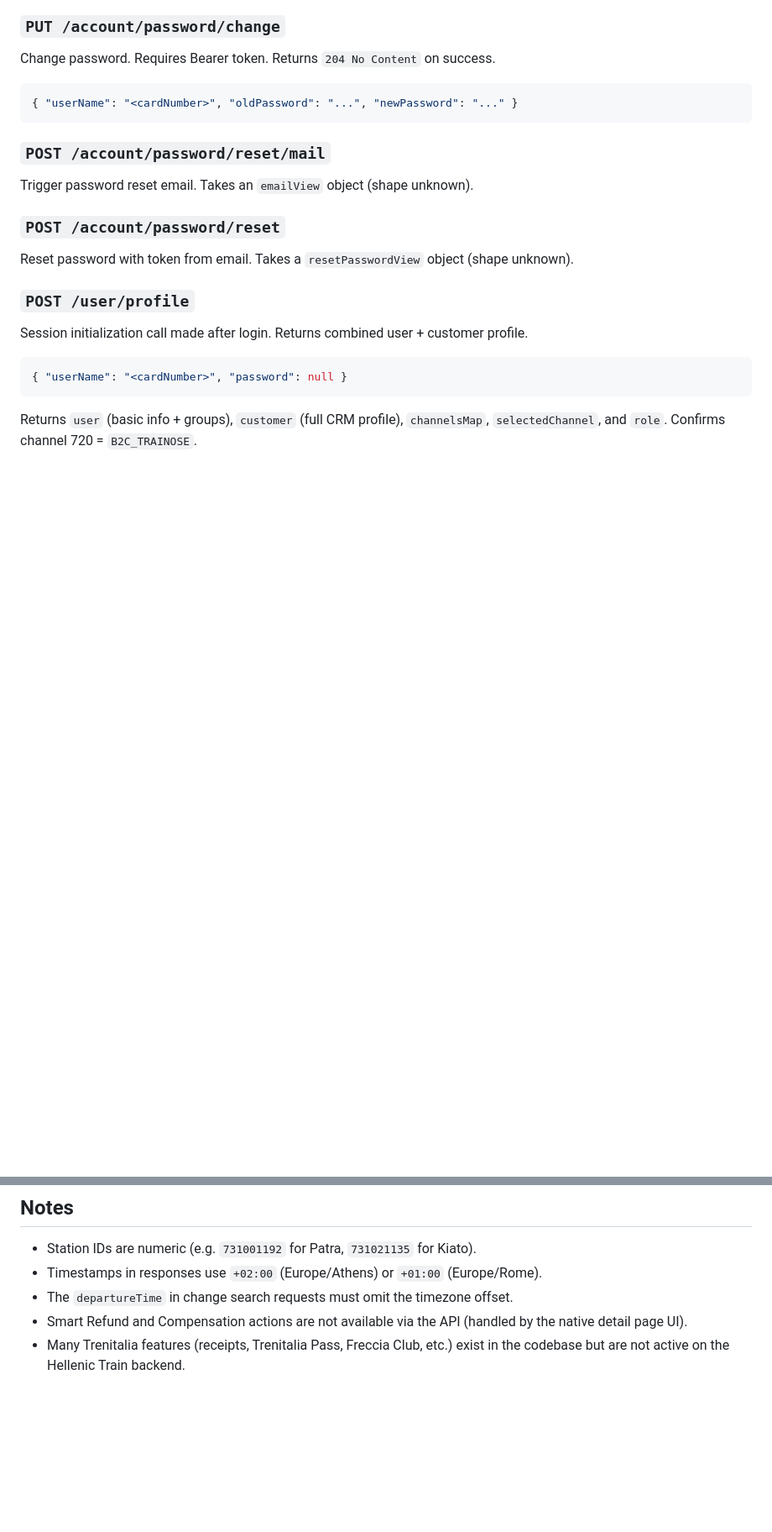
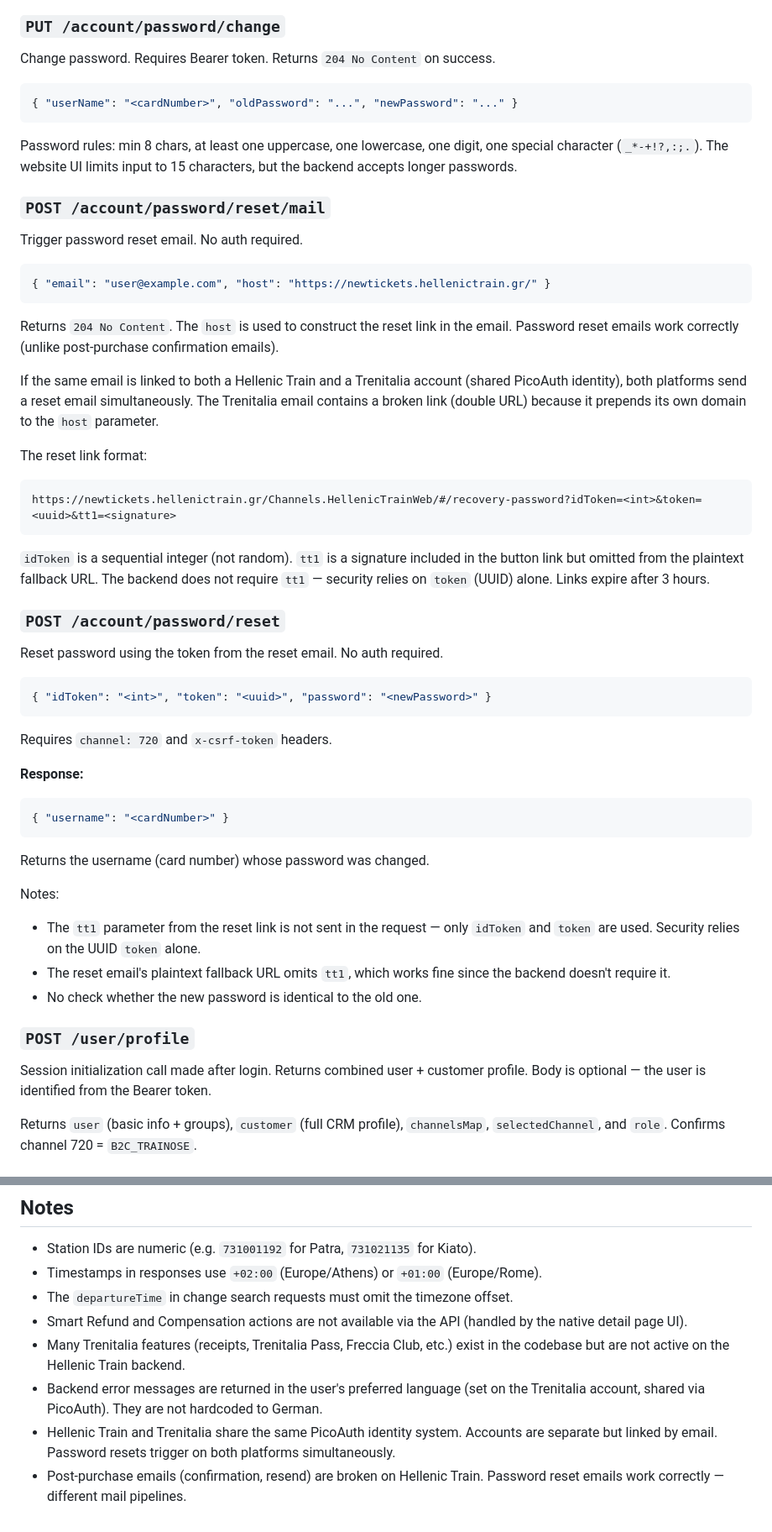
Before and after one commit to MartinLangbecker/bookmarklets, a Markdown page: hellenic_train/API.md, 2 parts joined by grey strips. Shown at 84% size. Rendered like a GitHub page; blank space fills up the shorter version.

Commit message:
docs: document POST /account/password/reset request/response shape

````diff
--- a/hellenic_train/API.md
+++ b/hellenic_train/API.md
@@ -336,21 +336,63 @@ Change password. Requires Bearer token. Returns `204 No Content` on success.
 { "userName": "<cardNumber>", "oldPassword": "...", "newPassword": "..." }
 ```
 
+Password rules: min 8 chars, at least one uppercase, one lowercase, one digit, one
+special character (`_*-+!?,:;.`). The website UI limits input to 15 characters, but
+the backend accepts longer passwords.
+
 ### `POST /account/password/reset/mail`
 
-Trigger password reset email. Takes an `emailView` object (shape unknown).
+Trigger password reset email. No auth required.
+
+```json
+{ "email": "user@example.com", "host": "https://newtickets.hellenictrain.gr/" }
+```
+
+Returns `204 No Content`. The `host` is used to construct the reset link in the email.
+Password reset emails work correctly (unlike post-purchase confirmation emails).
+
+If the same email is linked to both a Hellenic Train and a Trenitalia account (shared
+PicoAuth identity), both platforms send a reset email simultaneously. The Trenitalia
+email contains a broken link (double URL) because it prepends its own domain to the
+`host` parameter.
+
+The reset link format:
+```
+https://newtickets.hellenictrain.gr/Channels.HellenicTrainWeb/#/recovery-password?idToken=<int>&token=<uuid>&tt1=<signature>
+```
+
+`idToken` is a sequential integer (not random). `tt1` is a signature included in the
+button link but omitted from the plaintext fallback URL. The backend does not require
+`tt1` — security relies on `token` (UUID) alone. Links expire after 3 hours.
 
 ### `POST /account/password/reset`
 
-Reset password with token from email. Takes a `resetPasswordView` object (shape unknown).
+Reset password using the token from the reset email. No auth required.
+
+```json
+{ "idToken": "<int>", "token": "<uuid>", "password": "<newPassword>" }
+```
+
+Requires `channel: 720` and `x-csrf-token` headers.
+
+**Response:**
+```json
+{ "username": "<cardNumber>" }
+```
+
+Returns the username (card number) whose password was changed.
+
+Notes:
+- The `tt1` parameter from the reset link is not sent in the request — only `idToken`
+  and `token` are used. Security relies on the UUID `token` alone.
+- The reset email's plaintext fallback URL omits `tt1`, which works fine since the
+  backend doesn't require it.
+- No check whether the new password is identical to the old one.
 
 ### `POST /user/profile`
 
 Session initialization call made after login. Returns combined user + customer profile.
-
-```json
-{ "userName": "<cardNumber>", "password": null }
-```
+Body is optional — the user is identified from the Bearer token.
 
 Returns `user` (basic info + groups), `customer` (full CRM profile), `channelsMap`,
 `selectedChannel`, and `role`. Confirms channel 720 = `B2C_TRAINOSE`.
@@ -413,3 +455,9 @@ Find nearest station.
 - Smart Refund and Compensation actions are not available via the API (handled by the native detail page UI).
 - Many Trenitalia features (receipts, Trenitalia Pass, Freccia Club, etc.) exist in the
   codebase but are not active on the Hellenic Train backend.
+- Backend error messages are returned in the user's preferred language (set on the
+  Trenitalia account, shared via PicoAuth). They are not hardcoded to German.
+- Hellenic Train and Trenitalia share the same PicoAuth identity system. Accounts are
+  separate but linked by email. Password resets trigger on both platforms simultaneously.
+- Post-purchase emails (confirmation, resend) are broken on Hellenic Train. Password
+  reset emails work correctly — different mail pipelines.
````
Also changed, not shown: hellenic_train/DESIGN.md (+5 -2 lines).
